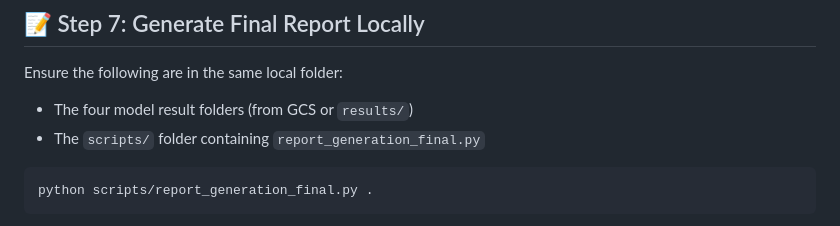
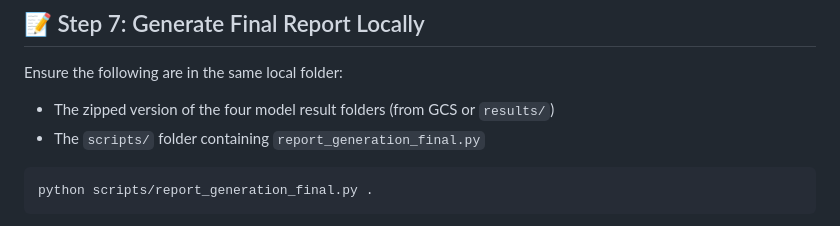
Before and after one commit to e1352902NUS/DSA5208_Project2, a Markdown page: README.md, the part around the change. GitHub-like rendering.

Commit message:
ensure it is the zipped version of each model folder
ensure it is the zipped version of each model folder then the report script will unzip and process accordingly

````diff
--- a/README.md
+++ b/README.md
@@ -132,7 +132,7 @@ gsutil -m cp -r "gs://weather-ml-2024/models" .
 ## 📝 Step 7: Generate Final Report Locally
 
 Ensure the following are in the same local folder:
-- The four model result folders (from GCS or `results/`)
+- The zipped version of the four model result folders (from GCS or `results/`)
 - The `scripts/` folder containing `report_generation_final.py`
 
 ```bash
````
